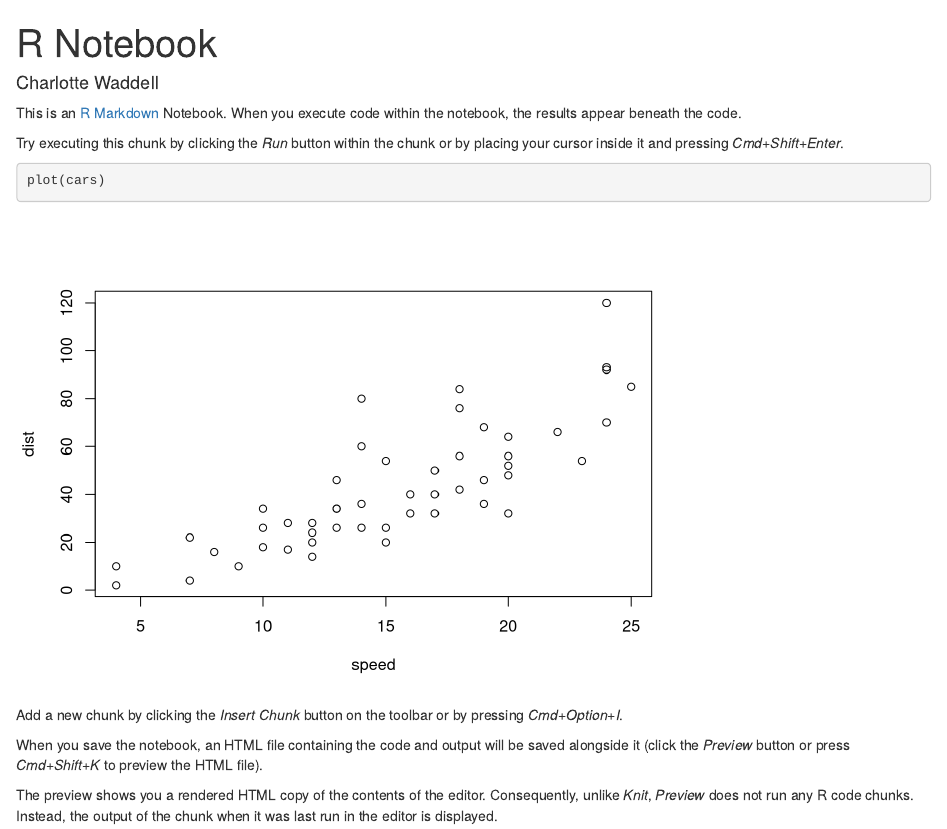
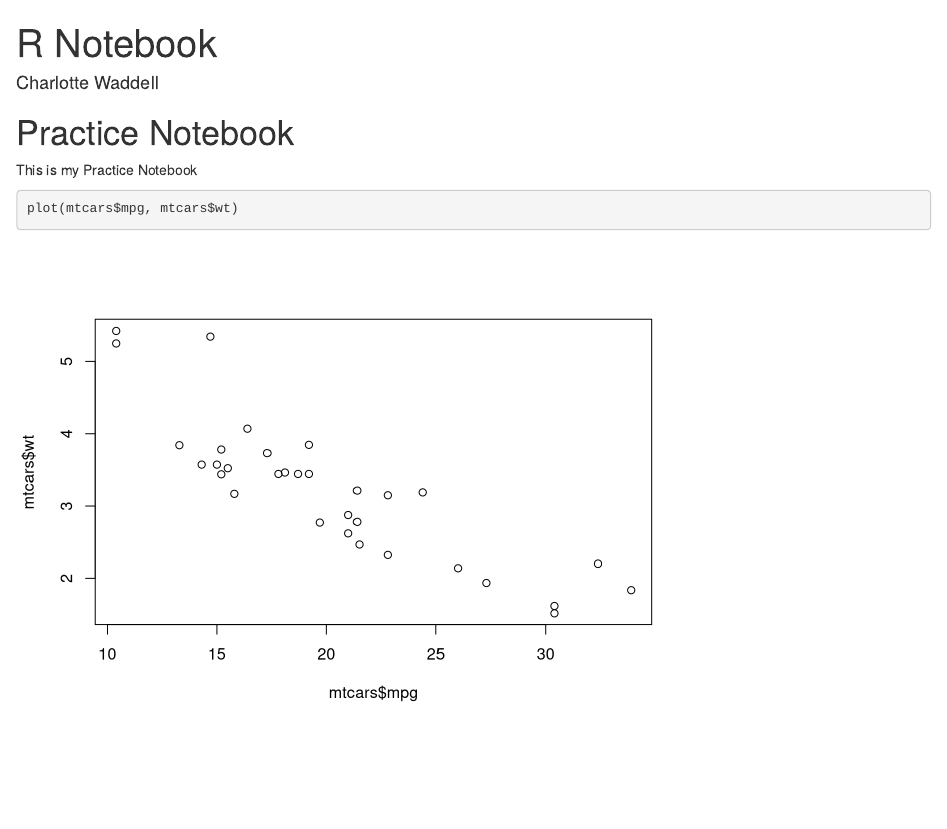
Before and after one commit to cwaddell25/CSPC292-Practice, an R Markdown document (Bonus.Rmd): the page in a window 1100 px wide, from its top. Rendered offline with R 4.5, knitr and Pandoc, with nearby package versions.

Commit message:
Adding new info to practice.

````diff
--- a/Bonus.Rmd
+++ b/Bonus.Rmd
@@ -4,16 +4,10 @@ author: "Charlotte Waddell"
 output: html_notebook
 ---
 
-This is an [R Markdown](http://rmarkdown.rstudio.com) Notebook. When you execute code within the notebook, the results appear beneath the code.
+# Practice Notebook
 
-Try executing this chunk by clicking the *Run* button within the chunk or by placing your cursor inside it and pressing *Cmd+Shift+Enter*.
+This is my Practice Notebook
 
 ```{r}
-plot(cars)
+plot(mtcars$mpg, mtcars$wt)
 ```
-
-Add a new chunk by clicking the *Insert Chunk* button on the toolbar or by pressing *Cmd+Option+I*.
-
-When you save the notebook, an HTML file containing the code and output will be saved alongside it (click the *Preview* button or press *Cmd+Shift+K* to preview the HTML file).
-
-The preview shows you a rendered HTML copy of the contents of the editor. Consequently, unlike *Knit*, *Preview* does not run any R code chunks. Instead, the output of the chunk when it was last run in the editor is displayed.
````
Also changed, not shown: 1 other file.
